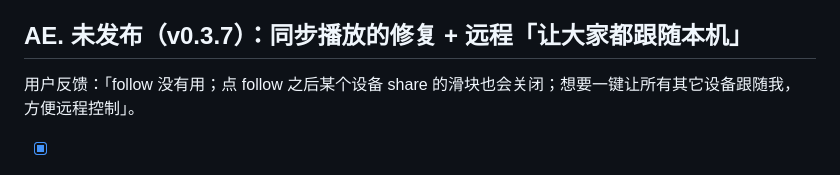
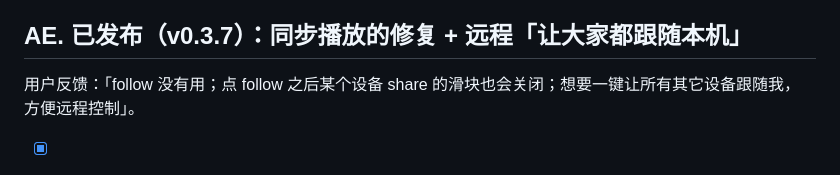
Before and after one commit to trdthg/khinsiderTV, a Markdown page: TODO.md, the part around the change. Rendered like a GitHub page.

Commit message:
docs: this round shipped as v0.3.7

```diff
--- a/TODO.md
+++ b/TODO.md
@@ -1079,7 +1079,7 @@
       9 条**真实 socket 端到端**（连上先收状态、ping 有回音、命令到达主机、广播、恶意包不崩、断开被忘记、
       连不上有原因）。
 
-## AE. 未发布（v0.3.7）：同步播放的修复 + 远程「让大家都跟随本机」
+## AE. 已发布（v0.3.7）：同步播放的修复 + 远程「让大家都跟随本机」
 
 用户反馈：「follow 没有用；点 follow 之后某个设备 share 的滑块也会关闭；想要一键让所有其它设备跟随我，方便远程控制」。
 
```
